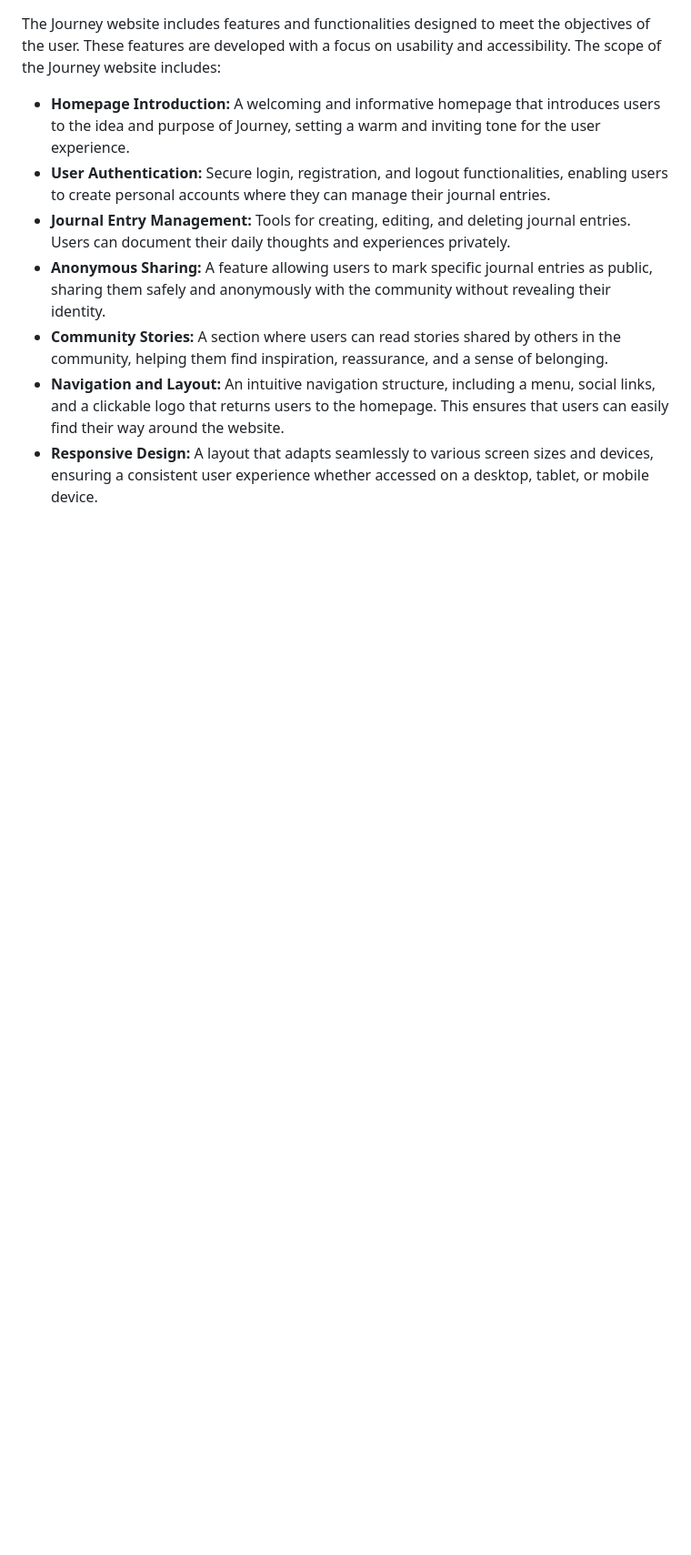
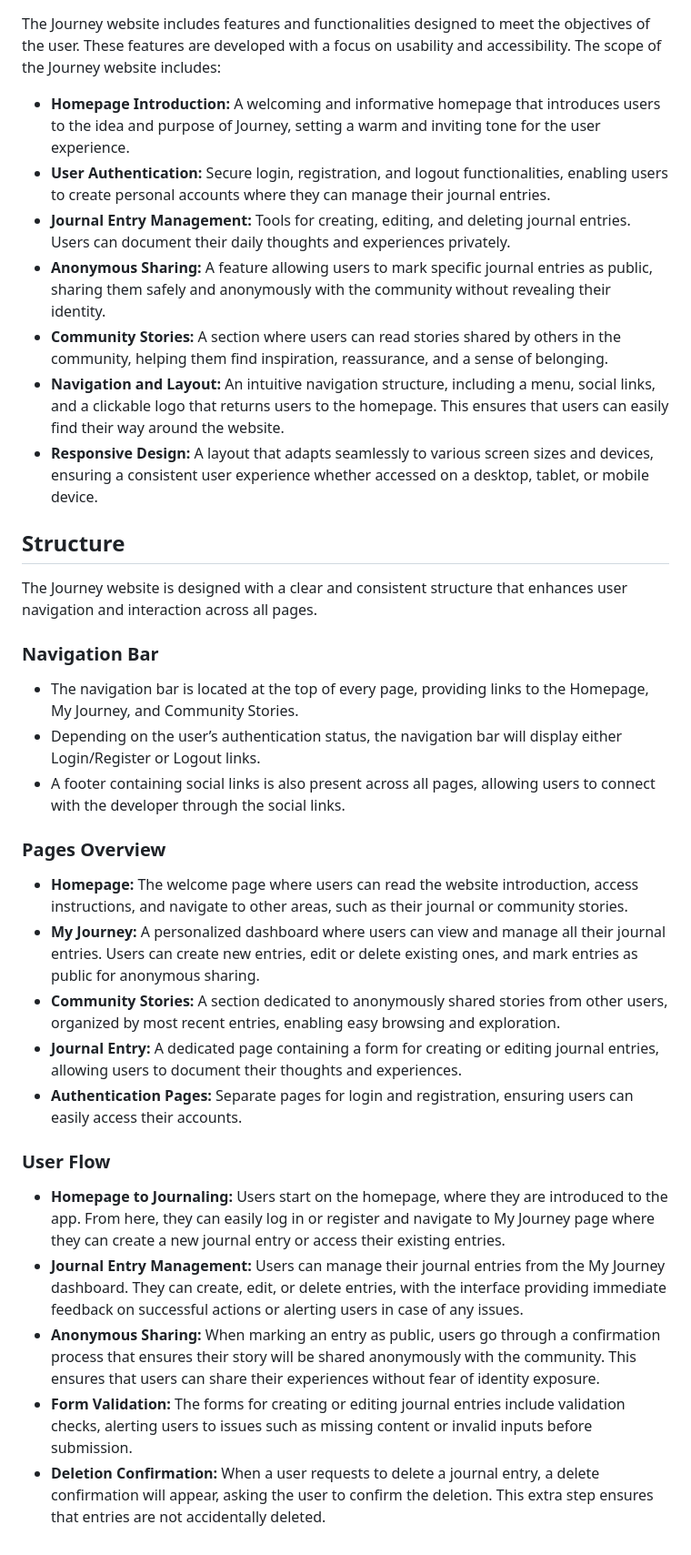
Before and after one commit to niekados/Journey, a Markdown page: README.md, the part around the change. Shown at 91% size. GitHub-like rendering; blank space fills up the shorter version.

Commit message:
Add Structure section to README

```diff
--- a/README.md
+++ b/README.md
@@ -93,3 +93,26 @@ The Journey website includes features and functionalities designed to meet the o
 - **Community Stories:** A section where users can read stories shared by others in the community, helping them find inspiration, reassurance, and a sense of belonging.
 - **Navigation and Layout:** An intuitive navigation structure, including a menu, social links, and a clickable logo that returns users to the homepage. This ensures that users can easily find their way around the website.
 - **Responsive Design:** A layout that adapts seamlessly to various screen sizes and devices, ensuring a consistent user experience whether accessed on a desktop, tablet, or mobile device.
+
+## Structure
+
+The Journey website is designed with a clear and consistent structure that enhances user navigation and interaction across all pages.
+
+### Navigation Bar
+- The navigation bar is located at the top of every page, providing links to the Homepage, My Journey, and Community Stories.
+- Depending on the user’s authentication status, the navigation bar will display either Login/Register or Logout links.
+- A footer containing social links is also present across all pages, allowing users to connect with the developer through the social links.
+
+### Pages Overview
+- **Homepage:** The welcome page where users can read the website introduction, access instructions, and navigate to other areas, such as their journal or community stories.
+- **My Journey:** A personalized dashboard where users can view and manage all their journal entries. Users can create new entries, edit or delete existing ones, and mark entries as public for anonymous sharing.
+- **Community Stories:** A section dedicated to anonymously shared stories from other users, organized by most recent entries, enabling easy browsing and exploration.
+- **Journal Entry:** A dedicated page containing a form for creating or editing journal entries, allowing users to document their thoughts and experiences.
+- **Authentication Pages:** Separate pages for login and registration, ensuring users can easily access their accounts.
+
+### User Flow
+- **Homepage to Journaling:** Users start on the homepage, where they are introduced to the app. From here, they can easily log in or register and navigate to My Journey page where they can create a new journal entry or access their existing entries.
+- **Journal Entry Management:** Users can manage their journal entries from the My Journey dashboard. They can create, edit, or delete entries, with the interface providing immediate feedback on successful actions or alerting users in case of any issues.
+- **Anonymous Sharing:** When marking an entry as public, users go through a confirmation process that ensures their story will be shared anonymously with the community. This ensures that users can share their experiences without fear of identity exposure.
+- **Form Validation:** The forms for creating or editing journal entries include validation checks, alerting users to issues such as missing content or invalid inputs before submission.
+- **Deletion Confirmation:** When a user requests to delete a journal entry, a delete confirmation will appear, asking the user to confirm the deletion. This extra step ensures that entries are not accidentally deleted.
```
